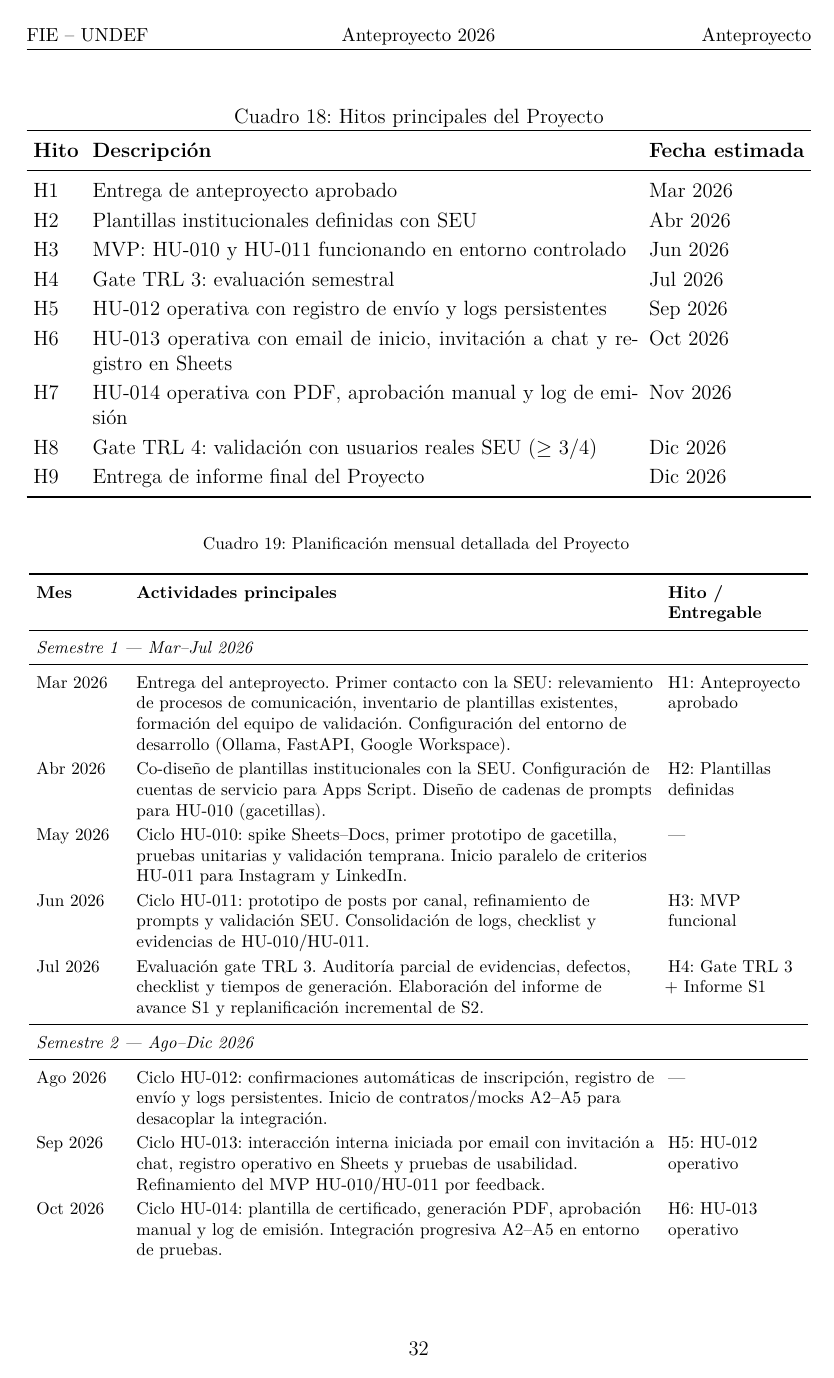
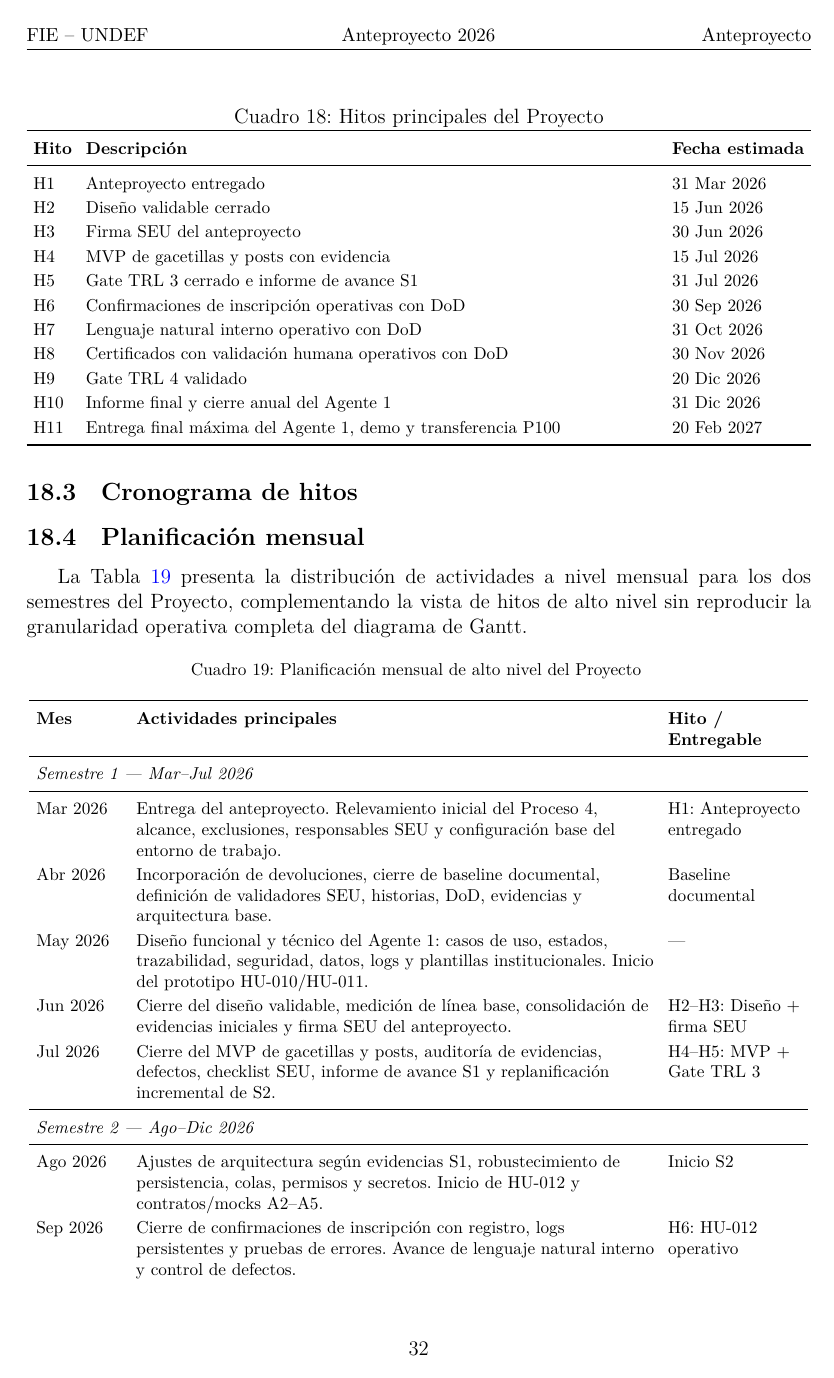
Before and after one commit to SpendIce/Proyecto-Final, a LaTeX document (Documentos/Anteproyecto/Anteproyecto-PPS-Juan-Ignacio-Gone.tex): page 33 of 37. Compiled offline with XeLaTeX.

Commit message:
docs: alinear cronograma del anteproyecto con gantt

```diff
--- a/Documentos/Anteproyecto/Anteproyecto-PPS-Juan-Ignacio-Gone.tex
+++ b/Documentos/Anteproyecto/Anteproyecto-PPS-Juan-Ignacio-Gone.tex
@@ -1121,8 +1121,8 @@ La Tabla~\ref{tab:edt} presenta la \ac{EDT} refinada como ciclos incrementales y
     \toprule
     \textbf{Semestre} & \textbf{Per\'iodo} & \textbf{Entregables} & \textbf{TRL} \\
     \midrule
-    S1 & Mar--Jul 2026 & Anteproyecto aprobado. Plantillas institucionales definidas con la SEU. HU-010 y HU-011 implementados y validados en entorno controlado. Informe de avance S1. & TRL 3 \\
-    S2 & Ago--Dic 2026 & HU-012, HU-013 y HU-014 implementados. Sistema validado con usuarios reales de la SEU (checklist $\geq$~3/4). Integraci\'on inicial con A2--A5. Logs operativos. Informe final del Proyecto. & TRL 4 \\
+    S1 & Mar--Jul 2026 & Anteproyecto entregado y firmado por la \ac{SEU}. Dise\~no validable cerrado. HU-010 y HU-011 implementados y validados como \ac{MVP} controlado con evidencia. Informe de avance S1 y gate \ac{TRL}~3. & TRL 3 \\
+    S2 & Ago--Dic 2026 & HU-012, HU-013 y HU-014 implementados. Integraci\'on progresiva con A2--A5 mediante contratos/mocks. Sistema validado con usuarios reales de la \ac{SEU} (checklist $\geq$~3/4), logs operativos, release candidata, informe final y cierre anual. & TRL 4 \\
     \midrule
     \multicolumn{4}{l}{\textit{Proyecci\'on P100 (fuera del alcance de este Proyecto):}} \\
     \midrule
@@ -1138,30 +1140,33 @@ La Tabla~\ref{tab:edt} presenta la \ac{EDT} refinada como ciclos incrementales y
   \centering
   \caption{Hitos principales del Proyecto}
   \label{tab:hitos}
+  \footnotesize
   \begin{tabularx}{\textwidth}{lXl}
     \toprule
     \textbf{Hito} & \textbf{Descripci\'on} & \textbf{Fecha estimada} \\
     \midrule
-    H1 & Entrega de anteproyecto aprobado & Mar 2026 \\
-    H2 & Plantillas institucionales definidas con SEU & Abr 2026 \\
-    H3 & MVP: HU-010 y HU-011 funcionando en entorno controlado & Jun 2026 \\
-    H4 & Gate TRL~3: evaluaci\'on semestral & Jul 2026 \\
-    H5 & HU-012 operativa con registro de env\'io y logs persistentes & Sep 2026 \\
-    H6 & HU-013 operativa con email de inicio, invitaci\'on a chat y registro en Sheets & Oct 2026 \\
-    H7 & HU-014 operativa con PDF, aprobaci\'on manual y log de emisi\'on & Nov 2026 \\
-    H8 & Gate TRL~4: validaci\'on con usuarios reales SEU ($\geq$~3/4) & Dic 2026 \\
-    H9 & Entrega de informe final del Proyecto & Dic 2026 \\
+    H1 & Anteproyecto entregado & 31 Mar 2026 \\
+    H2 & Dise\~no validable cerrado & 15 Jun 2026 \\
+    H3 & Firma \ac{SEU} del anteproyecto & 30 Jun 2026 \\
+    H4 & \ac{MVP} de gacetillas y posts con evidencia & 15 Jul 2026 \\
+    H5 & Gate \ac{TRL}~3 cerrado e informe de avance S1 & 31 Jul 2026 \\
+    H6 & Confirmaciones de inscripci\'on operativas con \ac{DoD} & 30 Sep 2026 \\
+    H7 & Lenguaje natural interno operativo con \ac{DoD} & 31 Oct 2026 \\
+    H8 & Certificados con validaci\'on humana operativos con \ac{DoD} & 30 Nov 2026 \\
+    H9 & Gate \ac{TRL}~4 validado & 20 Dic 2026 \\
+    H10 & Informe final y cierre anual del Agente~1 & 31 Dic 2026 \\
+    H11 & Entrega final m\'axima del Agente~1, demo y transferencia \ac{P100} & 20 Feb 2027 \\
     \bottomrule
   \end{tabularx}
 \end{table}
 
 \subsection{Planificaci\'on mensual}
 
-La Tabla~\ref{tab:planificacion-mensual} presenta la distribuci\'on de actividades a nivel mensual para los dos semestres del Proyecto, complementando la vista de hitos de alto nivel.
+La Tabla~\ref{tab:planificacion-mensual} presenta la distribuci\'on de actividades a nivel mensual para los dos semestres del Proyecto, complementando la vista de hitos de alto nivel sin reproducir la granularidad operativa completa del diagrama de Gantt.
 
 {\footnotesize
 \begin{longtable}{L{0.11\textwidth}L{0.66\textwidth}L{0.17\textwidth}}
-  \caption{Planificaci\'on mensual detallada del Proyecto}
+  \caption{Planificaci\'on mensual de alto nivel del Proyecto}
   \label{tab:planificacion-mensual}\\
     \toprule
     \textbf{Mes} & \textbf{Actividades principales} & \textbf{Hito / Entregable} \\
@@ -1173,16 +1178,14 @@ La Tabla~\ref{tab:planificacion-mensual} presenta la distribuci\'on de actividad
     \endhead
     \multicolumn{3}{l}{\textit{Semestre~1 --- Mar--Jul 2026}} \\
     \midrule
-    Mar 2026 & Entrega del anteproyecto. Primer contacto con la \ac{SEU}: relevamiento de procesos de comunicaci\'on, inventario de plantillas existentes, formaci\'on del equipo de validaci\'on. Configuraci\'on del entorno de desarrollo (Ollama, FastAPI, Google Workspace). & H1: Anteproyecto aprobado \\
-    Abr 2026 & Co-dise\~no de plantillas institucionales con la \ac{SEU}. Configuraci\'on de cuentas de servicio para Apps Script. Dise\~no de cadenas de prompts para HU-010 (gacetillas). & H2: Plantillas definidas \\
-    May 2026 & Ciclo HU-010: spike Sheets--Docs, primer prototipo de gacetilla, pruebas unitarias y validaci\'on temprana. Inicio paralelo de criterios HU-011 para Instagram y LinkedIn. & --- \\
-    Jun 2026 & Ciclo HU-011: prototipo de posts por canal, refinamiento de prompts y validaci\'on \ac{SEU}. Consolidaci\'on de logs, checklist y evidencias de HU-010/HU-011. & H3: \ac{MVP} funcional \\
-    Jul 2026 & Evaluaci\'on gate TRL~3. Auditor\'ia parcial de evidencias, defectos, checklist y tiempos de generaci\'on. Elaboraci\'on del informe de avance S1 y replanificaci\'on incremental de S2. & H4: Gate TRL~3 + Informe S1 \\
+    Mar 2026 & Entrega del anteproyecto. Relevamiento inicial del Proceso~4, alcance, exclusiones, responsables \ac{SEU} y configuraci\'on base del entorno de trabajo. & H1: Anteproyecto entregado \\
+    Abr 2026 & Incorporaci\'on de devoluciones, cierre de baseline documental, definici\'on de validadores \ac{SEU}, historias, \ac{DoD}, evidencias y arquitectura base. & Baseline documental \\
+    May 2026 & Dise\~no funcional y t\'ecnico del Agente~1: casos de uso, estados, trazabilidad, seguridad, datos, logs y plantillas institucionales. Inicio del prototipo HU-010/HU-011. & --- \\
+    Jun 2026 & Cierre del dise\~no validable, medici\'on de l\'inea base, consolidaci\'on de evidencias iniciales y firma \ac{SEU} del anteproyecto. & H2--H3: Dise\~no + firma \ac{SEU} \\
+    Jul 2026 & Cierre del \ac{MVP} de gacetillas y posts, auditor\'ia de evidencias, defectos, checklist \ac{SEU}, informe de avance S1 y replanificaci\'on incremental de S2. & H4--H5: \ac{MVP} + Gate \ac{TRL}~3 \\
     \midrule
     \multicolumn{3}{l}{\textit{Semestre~2 --- Ago--Dic 2026}} \\
     \midrule
-    Ago 2026 & Ciclo HU-012: confirmaciones autom\'aticas de inscripci\'on, registro de env\'io y logs persistentes. Inicio de contratos/mocks A2--A5 para desacoplar la integraci\'on. & --- \\
-    Sep 2026 & Ciclo HU-013: interacci\'on interna iniciada por email con invitaci\'on a chat, registro operativo en Sheets y pruebas de usabilidad. Refinamiento del \ac{MVP} HU-010/HU-011 por feedback. & H5: HU-012 operativo \\
-    Oct 2026 & Ciclo HU-014: plantilla de certificado, generaci\'on PDF, aprobaci\'on manual y log de emisi\'on. Integraci\'on progresiva A2--A5 en entorno de pruebas. & H6: HU-013 operativo \\
-    Nov 2026 & Pruebas con usuarios reales de la \ac{SEU}: checklist de cuatro dimensiones, medici\'on de rechazo, trazabilidad, defectos cr\'iticos, seguridad y tiempo de generaci\'on. & H7: HU-014 operativo \\
-    Dic 2026 & Evaluaci\'on gate TRL~4. Integraci\'on final con A2--A5. Elaboraci\'on y entrega del informe final del Proyecto. Cierre acad\'emico. & H8--H9: Gate TRL~4 + Informe Final \\
+    Ago 2026 & Ajustes de arquitectura seg\'un evidencias S1, robustecimiento de persistencia, colas, permisos y secretos. Inicio de HU-012 y contratos/mocks A2--A5. & Inicio S2 \\
+    Sep 2026 & Cierre de confirmaciones de inscripci\'on con registro, logs persistentes y pruebas de errores. Avance de lenguaje natural interno y control de defectos. & H6: HU-012 operativo \\
+    Oct 2026 & Cierre de lenguaje natural interno con registro operativo y pruebas de usabilidad. Inicio de certificados, seguridad e integraci\'on progresiva A2--A5. & H7: HU-013 operativo \\
```
Also changed, not shown: Documentos/Anteproyecto/Anteproyecto-PPS-Juan-Ignacio-Gone.tex (12 more changed lines).
